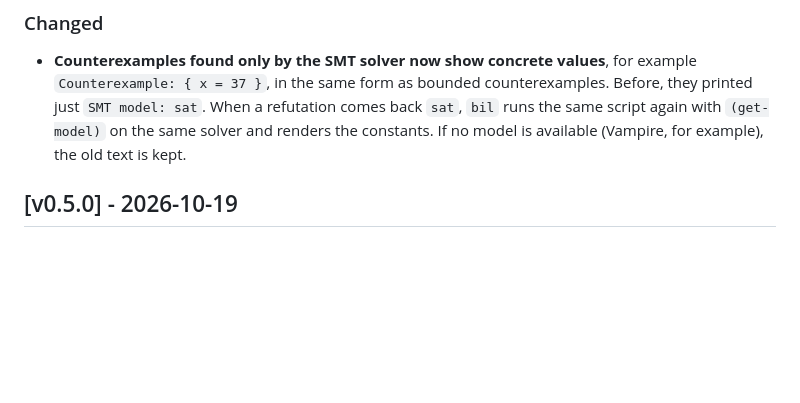
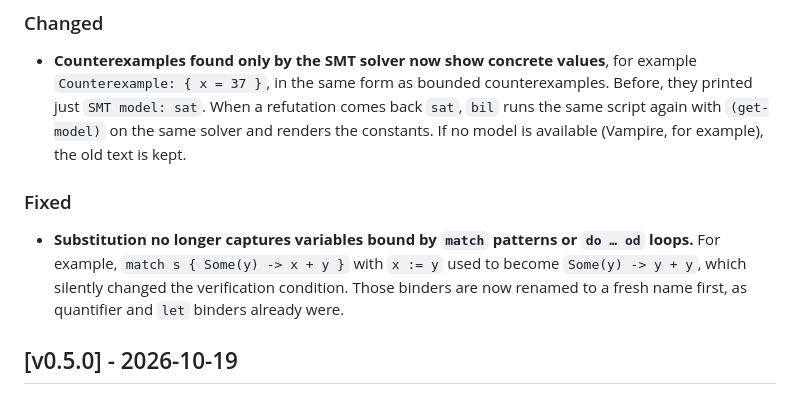
Before and after one commit to bsommers/bil, a Markdown page: CHANGELOG.md, the part around the change. Drawn GitHub-style; blank space fills up the shorter version.

Commit message:
docs(changelog): note match/do-od substitution capture fix
Co-Authored-By: Claude Opus 5.5 <noreply@anthropic.com>

```diff
--- a/CHANGELOG.md
+++ b/CHANGELOG.md
@@ -9,6 +9,9 @@ and this project adheres to [Semantic Versioning](https://semver.org/spec/v2.0.0
 
 ### Changed
 - **Counterexamples found only by the SMT solver now show concrete values**, for example `Counterexample: { x = 37 }`, in the same form as bounded counterexamples. Before, they printed just `SMT model: sat`. When a refutation comes back `sat`, `bil` runs the same script again with `(get-model)` on the same solver and renders the constants. If no model is available (Vampire, for example), the old text is kept.
+
+### Fixed
+- **Substitution no longer captures variables bound by `match` patterns or `do … od` loops.** For example, `match s { Some(y) -> x + y }` with `x := y` used to become `Some(y) -> y + y`, which silently changed the verification condition. Those binders are now renamed to a fresh name first, as quantifier and `let` binders already were.
 
 ## [v0.5.0] - 2026-10-19
 
```
